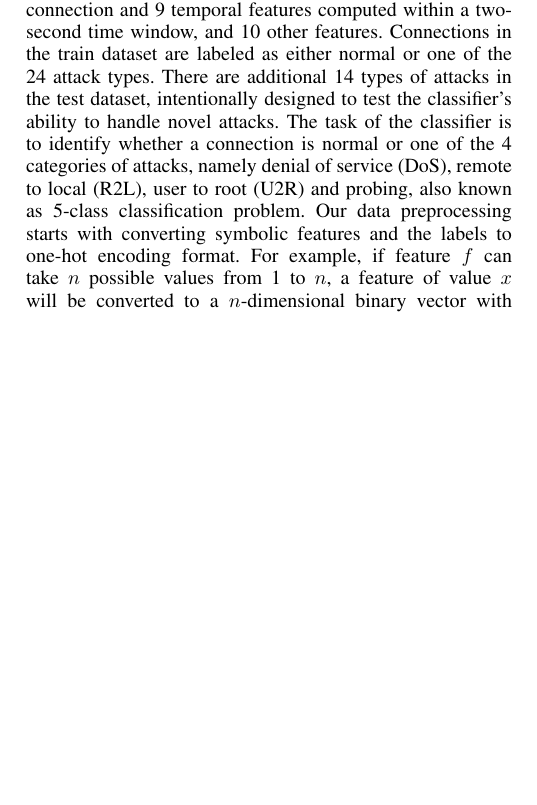
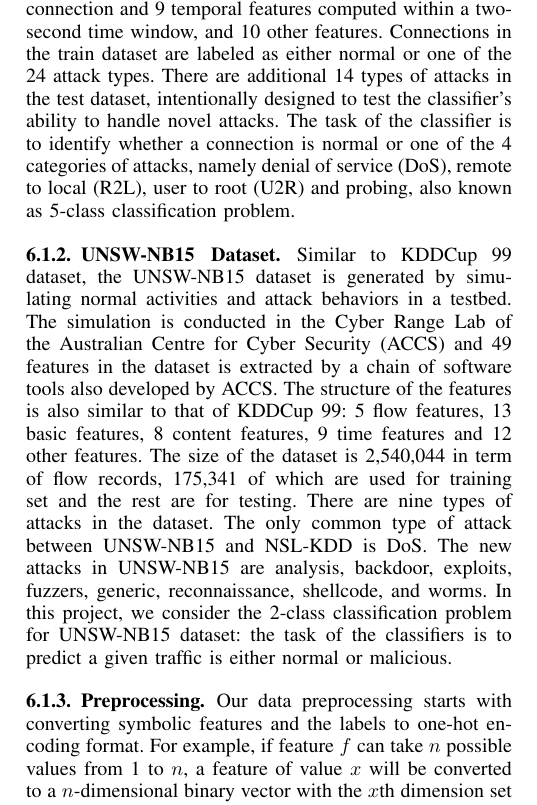
Before and after one commit to littlepretty/NetLeanerReport, a LaTeX paper (main.tex, which reads evaluation.tex): part of one column of page 6 of 8 before the commit and part of one column of page 6 of 9 after it, cut so that both start at the same text, the shorter picture padded with empty space. Compiled offline with pdfLaTeX; a missing font is replaced by an installed copy or a similar font; a LaTeX package or settings file that is missing is left out.

Commit message:
add unsw dataset
Signed-off-by: littlepretty@Mac <littlepretty881203@gmail.com>

```diff
--- a/evaluation.tex
+++ b/evaluation.tex
@@ -26,6 +29,23 @@ test the classifier's ability to handle novel attacks.
 The task of the classifier is to identify whether a connection is normal or one of the
 4 categories of attacks, namely denial of service (DoS), remote to local (R2L), user to
 root (U2R) and probing, also known as 5-class classification problem.
+
+\subsubsection{UNSW-NB15 Dataset}
+Similar to KDDCup 99 dataset, the UNSW-NB15 dataset is generated by simulating normal
+activities and attack behaviors in a testbed.
+The simulation is conducted in the Cyber Range Lab of the Australian Centre for Cyber Security (ACCS)
+and 49 features in the dataset is extracted by a chain of software tools also developed by ACCS.
+The structure of the features is also similar to that of KDDCup 99: 5 flow features,
+13 basic features, 8 content features, 9 time features and 12 other features.
+The size of the dataset is 2,540,044 in term of flow records, 175,341 of which are used for
+training set and the rest are for testing.
+There are nine types of attacks in the dataset.
+The only common type of attack between UNSW-NB15 and NSL-KDD is DoS.
+The new attacks in UNSW-NB15 are analysis, backdoor, exploits, fuzzers, generic, reconnaissance, shellcode, and worms.
+In this project, we consider the 2-class classification problem for UNSW-NB15 dataset: the
+task of the classifiers is to predict a given traffic is either normal or malicious.
+
+\subsubsection{Preprocessing}
 Our data preprocessing starts with converting symbolic features and the labels
 to one-hot encoding format.
 For example, if feature $f$ can take $n$ possible values from 1 to $n$,
```
Also changed, not shown: evaluation.tex (20 more changed lines).
